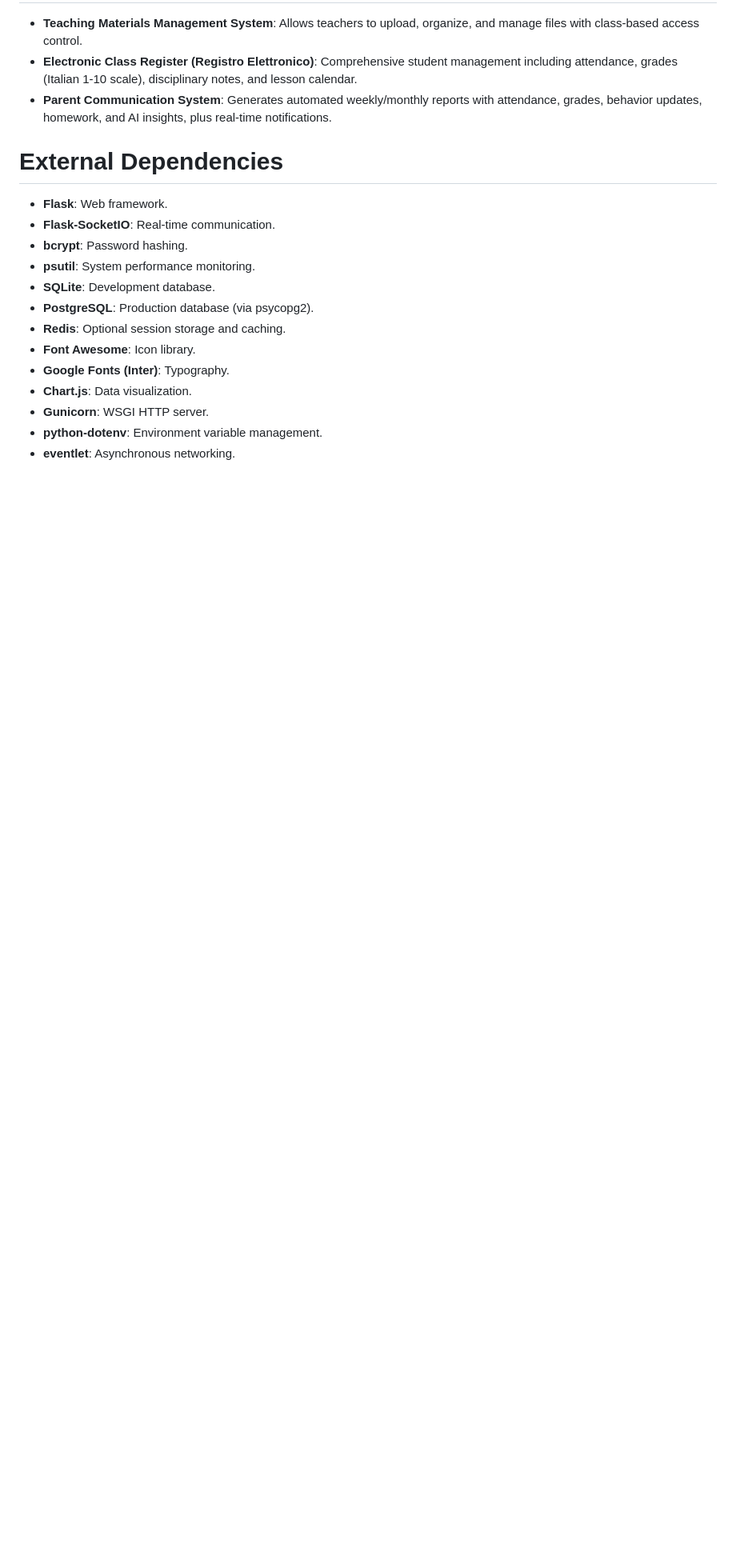
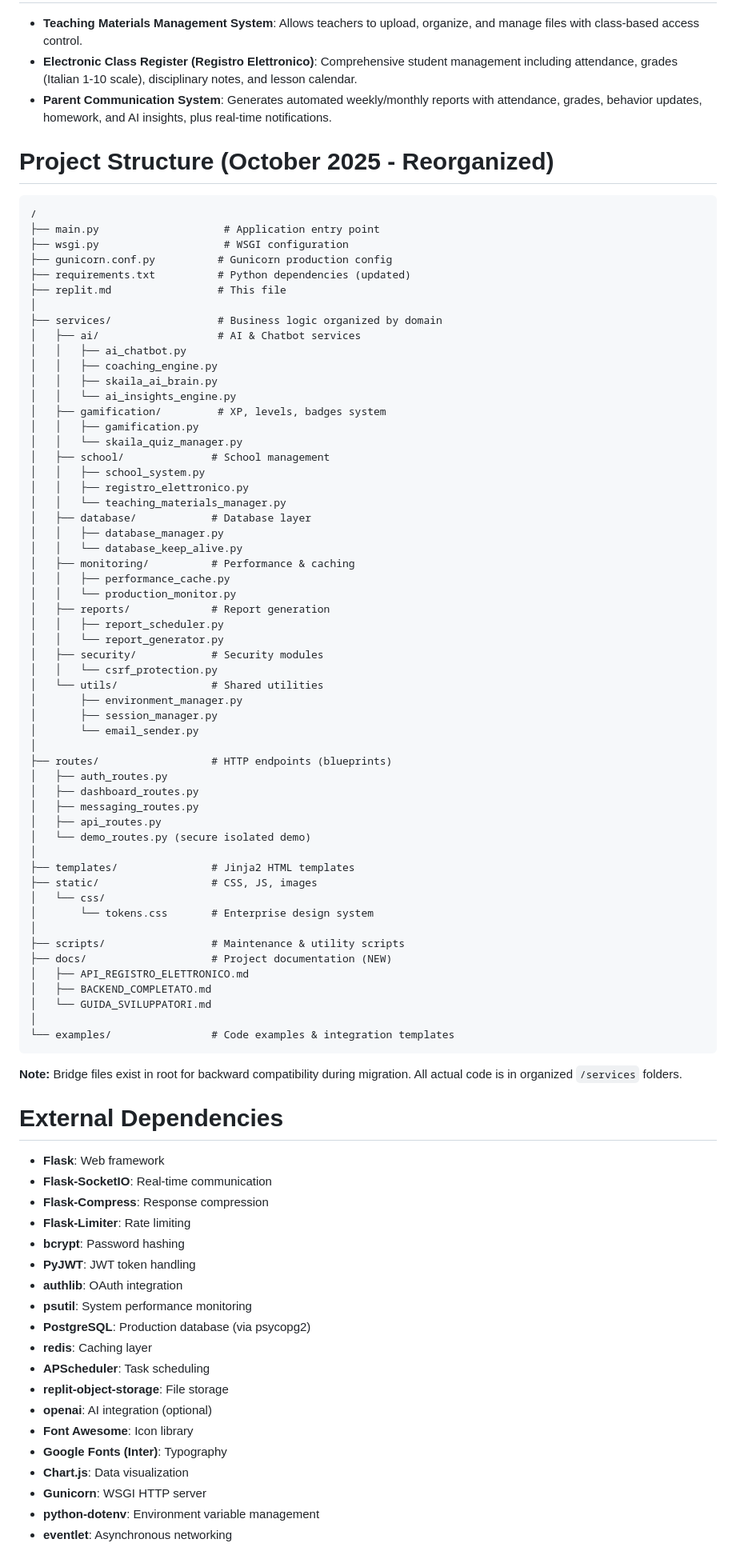
Before and after one commit to djsoulspotti-ops/Skajla, a Markdown page: replit.md, the part around the change. Shown at 80% size. Drawn GitHub-style; blank space fills up the shorter version.

Commit message:
Organize project structure and update dependencies for better maintainability
Update project structure to a modular architecture with reorganized folders for services, routes, and documentation. Add Flask-Compress and Flask-Limiter to requirements.

Replit-Commit-Author: Agent
Replit-Commit-Session-Id: 1e1da9da-73c0-4b85-8375-d54c0e5aa000
Replit-Commit-Checkpoint-Type: intermediate_checkpoint
Replit-Commit-Screenshot-Url: https://storage.googleapis.com/screenshot-production-us-central1/e66c4a06-a7bb-4df3-8b1d-19060554ebd1/1e1da9da-73c0-4b85-8375-d54c0e5aa000/1znQsm4

````diff
--- a/replit.md
+++ b/replit.md
@@ -75,18 +75,86 @@ Comprehensive routing system with modular architecture for educational features,
 -   **Electronic Class Register (Registro Elettronico)**: Comprehensive student management including attendance, grades (Italian 1-10 scale), disciplinary notes, and lesson calendar.
 -   **Parent Communication System**: Generates automated weekly/monthly reports with attendance, grades, behavior updates, homework, and AI insights, plus real-time notifications.
 
+# Project Structure (October 2025 - Reorganized)
+
+```
+/
+├── main.py                    # Application entry point
+├── wsgi.py                    # WSGI configuration
+├── gunicorn.conf.py          # Gunicorn production config
+├── requirements.txt          # Python dependencies (updated)
+├── replit.md                 # This file
+│
+├── services/                 # Business logic organized by domain
+│   ├── ai/                   # AI & Chatbot services
+│   │   ├── ai_chatbot.py
+│   │   ├── coaching_engine.py
+│   │   ├── skaila_ai_brain.py
+│   │   └── ai_insights_engine.py
+│   ├── gamification/         # XP, levels, badges system
+│   │   ├── gamification.py
+│   │   └── skaila_quiz_manager.py
+│   ├── school/              # School management
+│   │   ├── school_system.py
+│   │   ├── registro_elettronico.py
+│   │   └── teaching_materials_manager.py
+│   ├── database/            # Database layer
+│   │   ├── database_manager.py
+│   │   └── database_keep_alive.py
+│   ├── monitoring/          # Performance & caching
+│   │   ├── performance_cache.py
+│   │   └── production_monitor.py
+│   ├── reports/             # Report generation
+│   │   ├── report_scheduler.py
+│   │   └── report_generator.py
+│   ├── security/            # Security modules
+│   │   └── csrf_protection.py
+│   └── utils/               # Shared utilities
+│       ├── environment_manager.py
+│       ├── session_manager.py
+│       └── email_sender.py
+│
+├── routes/                  # HTTP endpoints (blueprints)
+│   ├── auth_routes.py
+│   ├── dashboard_routes.py
+│   ├── messaging_routes.py
+│   ├── api_routes.py
+│   └── demo_routes.py (secure isolated demo)
+│
+├── templates/               # Jinja2 HTML templates
+├── static/                  # CSS, JS, images
+│   └── css/
+│       └── tokens.css       # Enterprise design system
+│
+├── scripts/                 # Maintenance & utility scripts
+├── docs/                    # Project documentation (NEW)
+│   ├── API_REGISTRO_ELETTRONICO.md
+│   ├── BACKEND_COMPLETATO.md
+│   └── GUIDA_SVILUPPATORI.md
+│
+└── examples/                # Code examples & integration templates
+```
+
+**Note:** Bridge files exist in root for backward compatibility during migration. All actual code is in organized `/services` folders.
+
 # External Dependencies
 
--   **Flask**: Web framework.
--   **Flask-SocketIO**: Real-time communication.
--   **bcrypt**: Password hashing.
--   **psutil**: System performance monitoring.
--   **SQLite**: Development database.
--   **PostgreSQL**: Production database (via psycopg2).
--   **Redis**: Optional session storage and caching.
--   **Font Awesome**: Icon library.
--   **Google Fonts (Inter)**: Typography.
--   **Chart.js**: Data visualization.
--   **Gunicorn**: WSGI HTTP server.
--   **python-dotenv**: Environment variable management.
--   **eventlet**: Asynchronous networking.
+-   **Flask**: Web framework
+-   **Flask-SocketIO**: Real-time communication
+-   **Flask-Compress**: Response compression
+-   **Flask-Limiter**: Rate limiting
+-   **bcrypt**: Password hashing
+-   **PyJWT**: JWT token handling
+-   **authlib**: OAuth integration
+-   **psutil**: System performance monitoring
+-   **PostgreSQL**: Production database (via psycopg2)
+-   **redis**: Caching layer
+-   **APScheduler**: Task scheduling
+-   **replit-object-storage**: File storage
+-   **openai**: AI integration (optional)
+-   **Font Awesome**: Icon library
+-   **Google Fonts (Inter)**: Typography
+-   **Chart.js**: Data visualization
+-   **Gunicorn**: WSGI HTTP server
+-   **python-dotenv**: Environment variable management
+-   **eventlet**: Asynchronous networking
````
